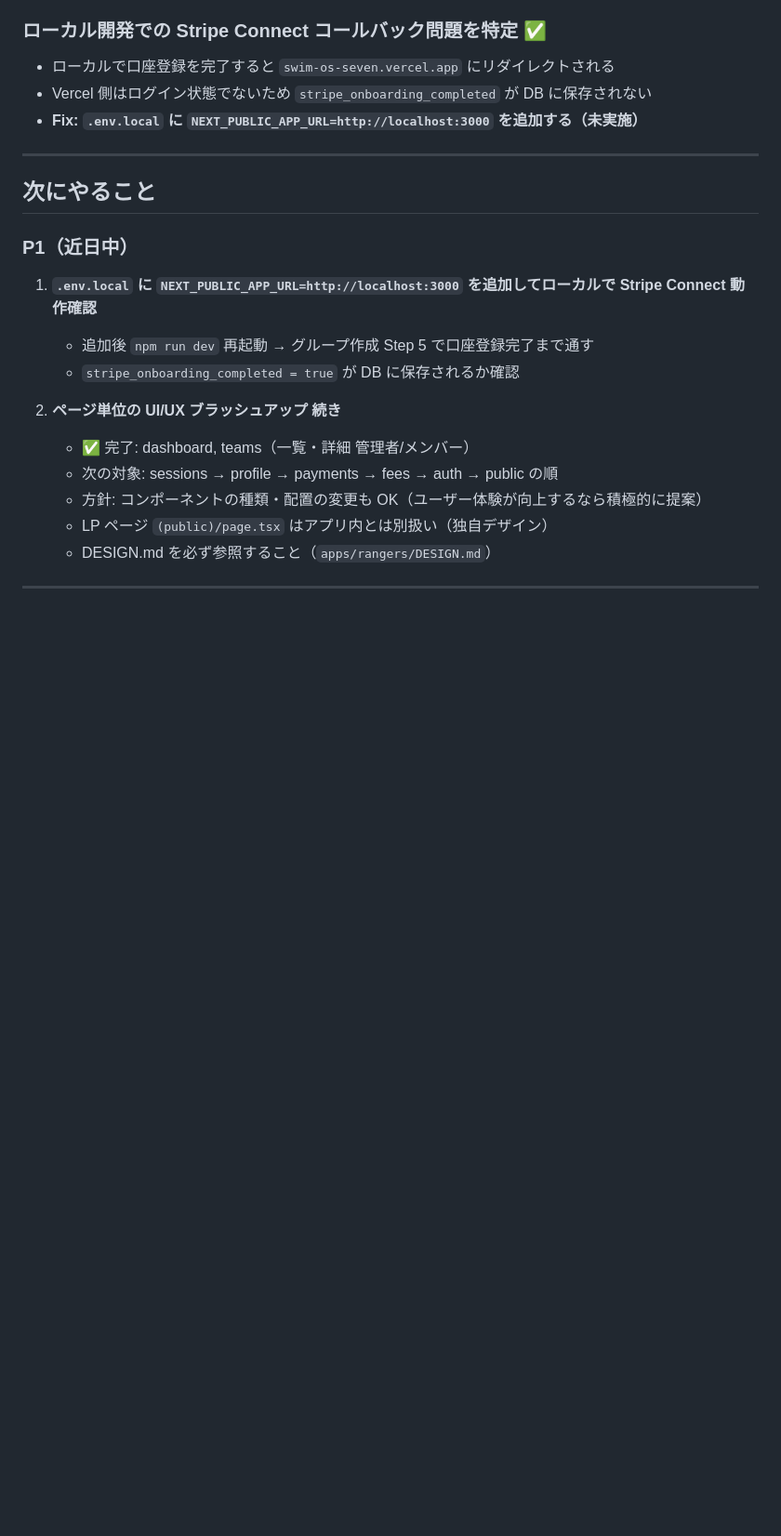
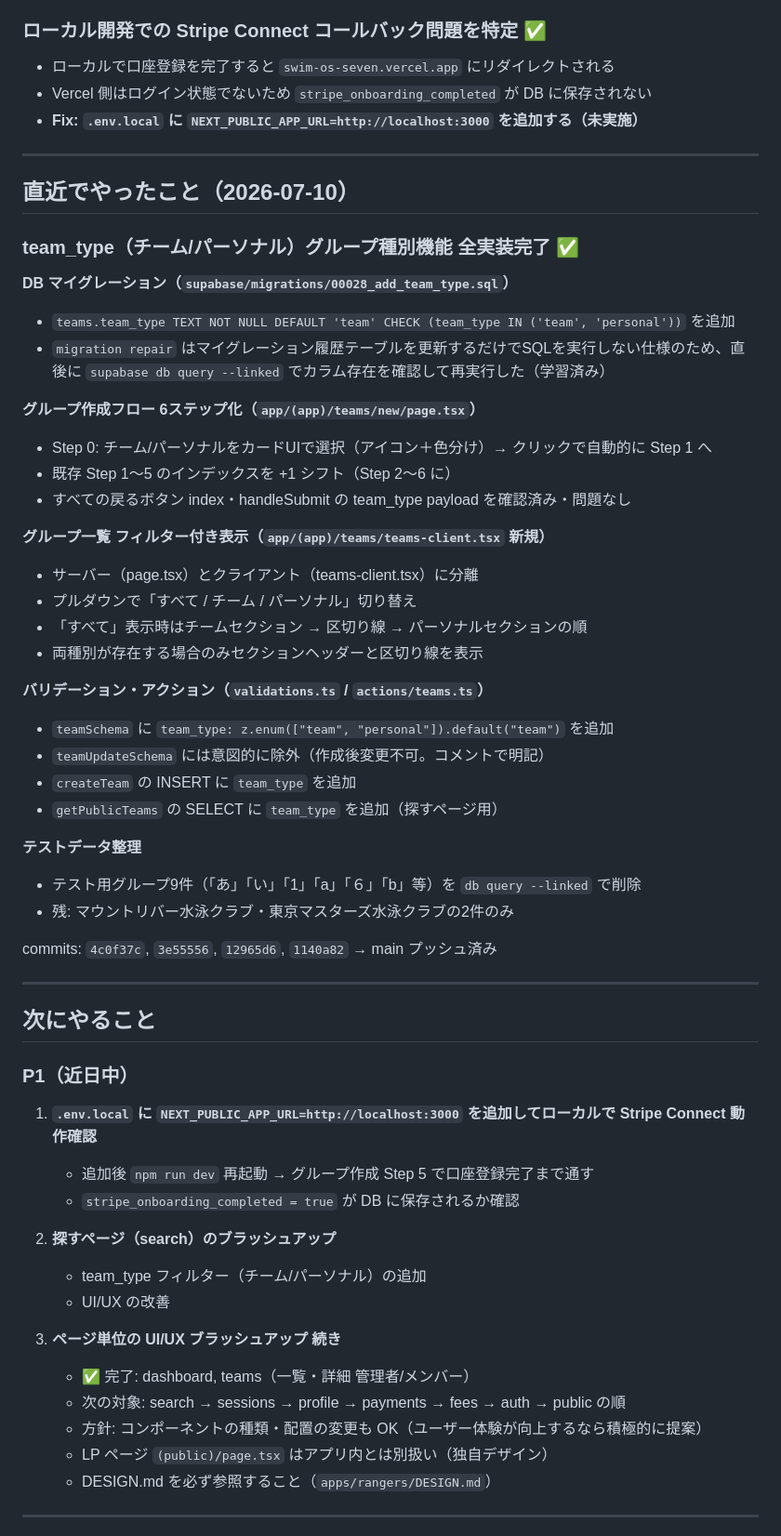
Before and after one commit to ktomoyuki0227/swim-os, a Markdown page: docs/status.md, the part around the change. Shown at 93% size. GitHub-like rendering; blank space fills up the shorter version.

Commit message:
docs: team_type実装完了・探すページを次タスクに追加

```diff
--- a/docs/status.md
+++ b/docs/status.md
@@ -839,6 +839,39 @@ commits: `5a7aef6`, `60f017b`, `acc7874`, `177701a`, `b4d5d2e` → main
 
 ---
 
+## 直近でやったこと（2026-07-10）
+
+### team_type（チーム/パーソナル）グループ種別機能 全実装完了 ✅
+
+**DB マイグレーション（`supabase/migrations/00028_add_team_type.sql`）**
+- `teams.team_type TEXT NOT NULL DEFAULT 'team' CHECK (team_type IN ('team', 'personal'))` を追加
+- `migration repair` はマイグレーション履歴テーブルを更新するだけでSQLを実行しない仕様のため、直後に `supabase db query --linked` でカラム存在を確認して再実行した（学習済み）
+
+**グループ作成フロー 6ステップ化（`app/(app)/teams/new/page.tsx`）**
+- Step 0: チーム/パーソナルをカードUIで選択（アイコン＋色分け）→ クリックで自動的に Step 1 へ
+- 既存 Step 1〜5 のインデックスを +1 シフト（Step 2〜6 に）
+- すべての戻るボタン index・handleSubmit の team_type payload を確認済み・問題なし
+
+**グループ一覧 フィルター付き表示（`app/(app)/teams/teams-client.tsx` 新規）**
+- サーバー（page.tsx）とクライアント（teams-client.tsx）に分離
+- プルダウンで「すべて / チーム / パーソナル」切り替え
+- 「すべて」表示時はチームセクション → 区切り線 → パーソナルセクションの順
+- 両種別が存在する場合のみセクションヘッダーと区切り線を表示
+
+**バリデーション・アクション（`validations.ts` / `actions/teams.ts`）**
+- `teamSchema` に `team_type: z.enum(["team", "personal"]).default("team")` を追加
+- `teamUpdateSchema` には意図的に除外（作成後変更不可。コメントで明記）
+- `createTeam` の INSERT に `team_type` を追加
+- `getPublicTeams` の SELECT に `team_type` を追加（探すページ用）
+
+**テストデータ整理**
+- テスト用グループ9件（「あ」「い」「1」「a」「６」「b」等）を `db query --linked` で削除
+- 残: マウントリバー水泳クラブ・東京マスターズ水泳クラブの2件のみ
+
+commits: `4c0f37c`, `3e55556`, `12965d6`, `1140a82` → main プッシュ済み
+
+---
+
 ## 次にやること
 
 ### P1（近日中）
@@ -847,9 +880,13 @@ commits: `5a7aef6`, `60f017b`, `acc7874`, `177701a`, `b4d5d2e` → main
    - 追加後 `npm run dev` 再起動 → グループ作成 Step 5 で口座登録完了まで通す
    - `stripe_onboarding_completed = true` が DB に保存されるか確認
 
-2. **ページ単位の UI/UX ブラッシュアップ 続き**
+2. **探すページ（search）のブラッシュアップ**
+   - team_type フィルター（チーム/パーソナル）の追加
+   - UI/UX の改善
+
+3. **ページ単位の UI/UX ブラッシュアップ 続き**
    - ✅ 完了: dashboard, teams（一覧・詳細 管理者/メンバー）
-   - 次の対象: sessions → profile → payments → fees → auth → public の順
+   - 次の対象: search → sessions → profile → payments → fees → auth → public の順
    - 方針: コンポーネントの種類・配置の変更も OK（ユーザー体験が向上するなら積極的に提案）
    - LP ページ `(public)/page.tsx` はアプリ内とは別扱い（独自デザイン）
    - DESIGN.md を必ず参照すること（`apps/rangers/DESIGN.md`）
```
